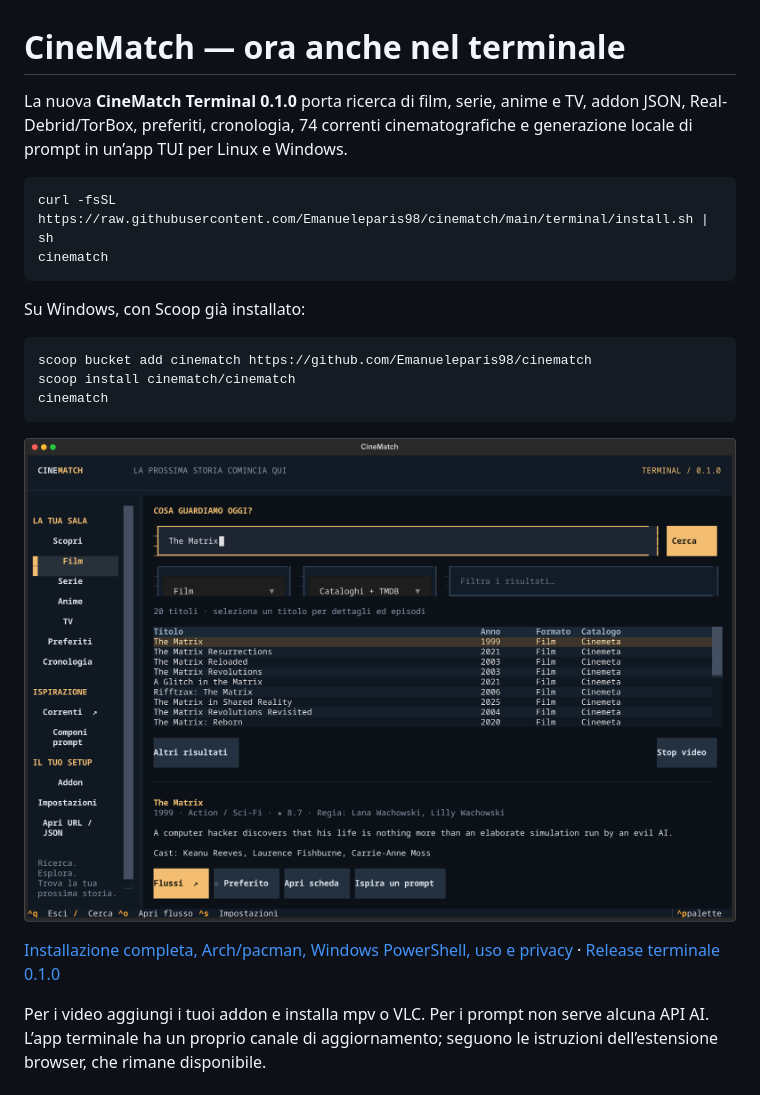
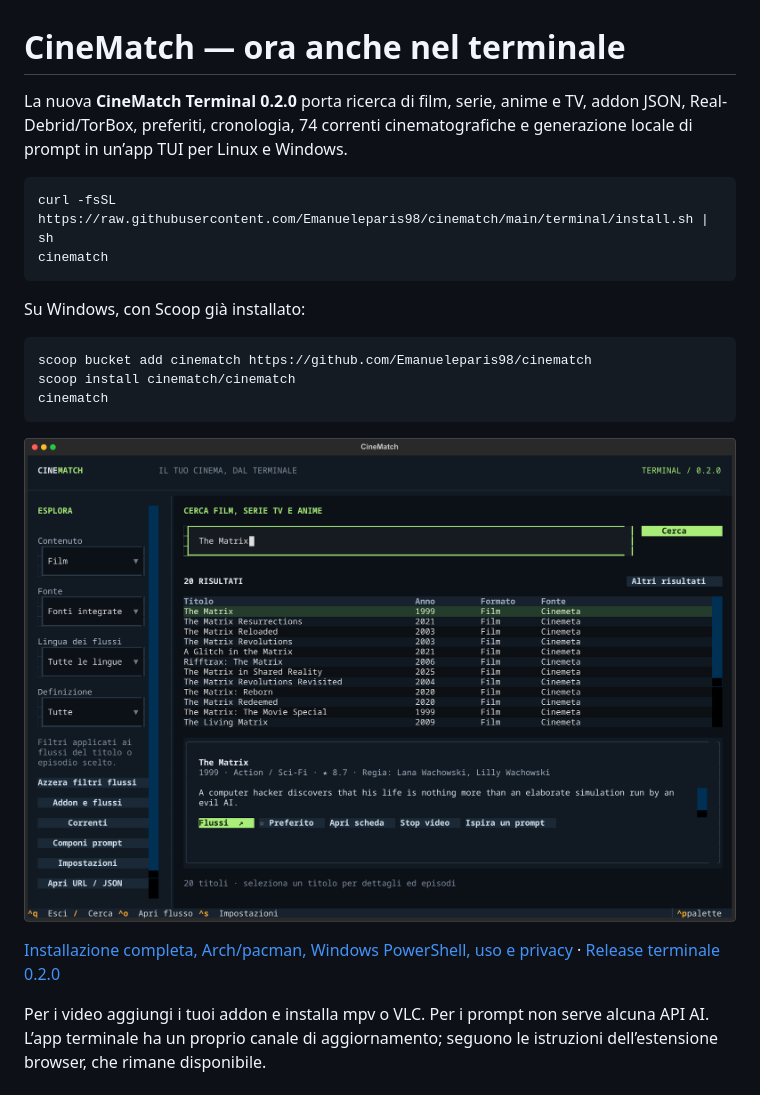
Before and after one commit to Emanueleparis98/cinematch, a Markdown page: README.md, the part around the change. Drawn GitHub-style; pictures changed too: terminal/docs/terminal.png.

```diff
--- a/README.md
+++ b/README.md
@@ -1,6 +1,6 @@
 # CineMatch — ora anche nel terminale
 
-La nuova **CineMatch Terminal 0.1.0** porta ricerca di film, serie, anime e TV,
+La nuova **CineMatch Terminal 0.2.0** porta ricerca di film, serie, anime e TV,
 addon JSON, Real-Debrid/TorBox, preferiti, cronologia, 74 correnti cinematografiche
 e generazione locale di prompt in un’app TUI per Linux e Windows.
 
@@ -20,7 +20,7 @@ cinematch
 ![CineMatch Terminal](terminal/docs/terminal.png)
 
 [Installazione completa, Arch/pacman, Windows PowerShell, uso e privacy](terminal/README.md)
-· [Release terminale 0.1.0](https://github.com/Emanueleparis98/cinematch/releases/tag/terminal-v0.1.0)
+· [Release terminale 0.2.0](https://github.com/Emanueleparis98/cinematch/releases/tag/terminal-v0.2.0)
 
 Per i video aggiungi i tuoi addon e installa mpv o VLC. Per i prompt non serve
 alcuna API AI. L’app terminale ha un proprio canale di aggiornamento; seguono
```
Also changed, not shown: terminal/README.md (+18 -5 lines), 13 other files.
